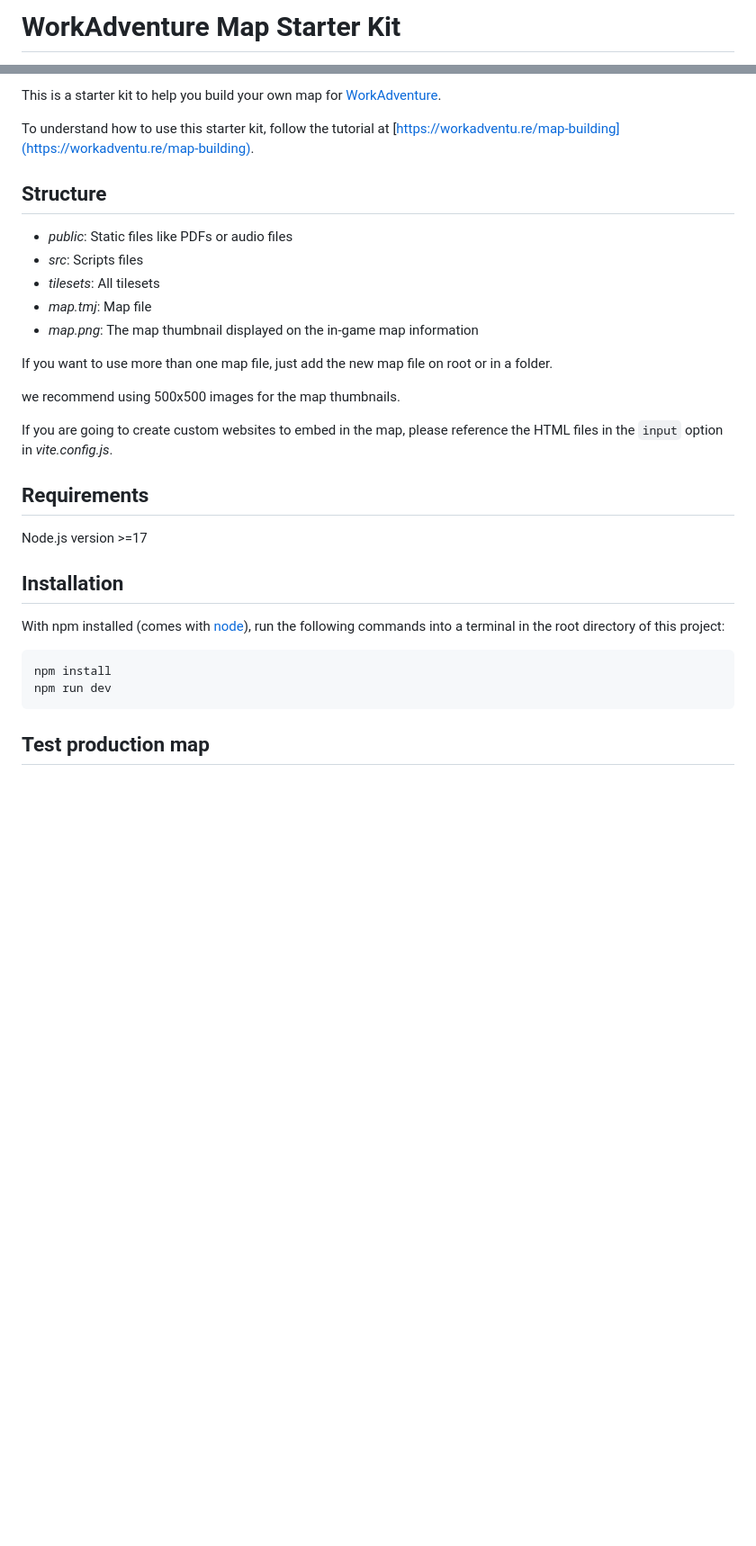
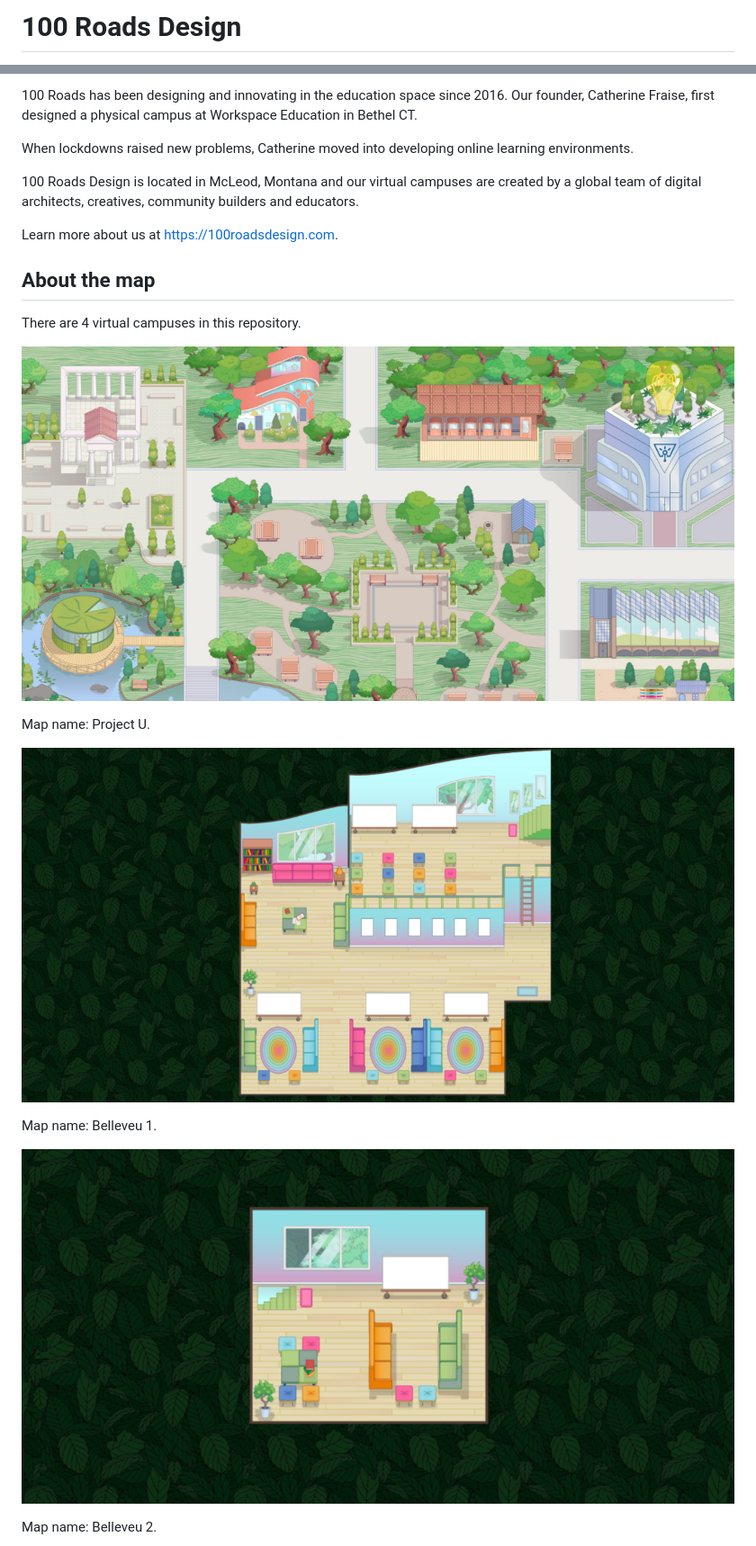
Before and after one commit to hdjwi-1dc-vsaw-134-soo/ProjectU, a Markdown page: README.md, 2 parts joined by grey strips. Shown: that part at 90% size. Rendered like a GitHub page; pictures changed too: readme/belleveu-1-readme.png (added), readme/belleveu-2-readme.png (added), readme/project-u-readme.png (added); blank space fills up the shorter version.

````diff
--- a/README.md
+++ b/README.md
@@ -1,2 +1,2 @@
-# WorkAdventure Map Starter Kit
+# 100 Roads Design
 
@@ -4,33 +4,25 @@
 
-This is a starter kit to help you build your own map for [WorkAdventure](https://workadventu.re).
+100 Roads has been designing and innovating in the education space since 2016. Our founder, Catherine Fraise, first designed a physical campus at Workspace Education in Bethel CT.
 
-To understand how to use this starter kit, follow the tutorial at [https://workadventu.re/map-building](https://workadventu.re/map-building).
+When lockdowns raised new problems, Catherine moved into developing online learning environments.
 
-## Structure
-* *public*: Static files like PDFs or audio files
-* *src*: Scripts files
-* *tilesets*: All tilesets
-* *map.tmj*: Map file
-* *map.png*: The map thumbnail displayed on the in-game map information
+100 Roads Design is located in McLeod, Montana and our virtual campuses are created by a global team of digital architects, creatives, community builders and educators.
 
-If you want to use more than one map file, just add the new map file on root or in a folder.
+Learn more about us at https://100roadsdesign.com.
 
-we recommend using 500x500 images for the map thumbnails.
+## About the map
 
-If you are going to create custom websites to embed in the map, please reference the HTML files in the `input` option in *vite.config.js*.
+There are 4 virtual campuses in this repository.
 
-## Requirements
+![map](readme/project-u-readme.png)
 
-Node.js version >=17
+Map name: Project U.
 
-## Installation
+![map](readme/belleveu-1-readme.png)
 
-With npm installed (comes with [node](https://nodejs.org/en/)), run the following commands into a terminal in the root directory of this project:
+Map name: Belleveu 1.
 
-```shell
-npm install
-npm run dev
-```
+![map](readme/belleveu-2-readme.png)
 
-## Test production map
+Map name: Belleveu 2.
 
````
Also changed, not shown: other parts of README.md (+5 -17 lines), readme/edison-innovation-readme.png (added), 5 other files.
